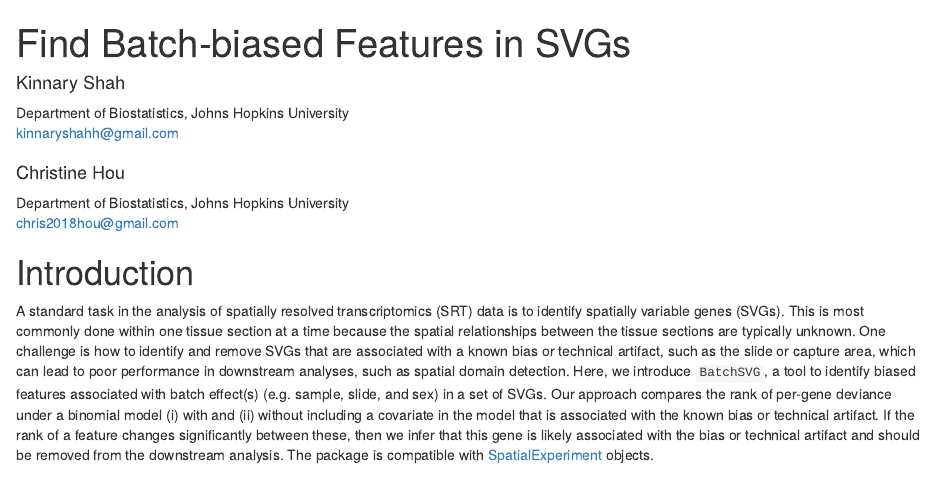
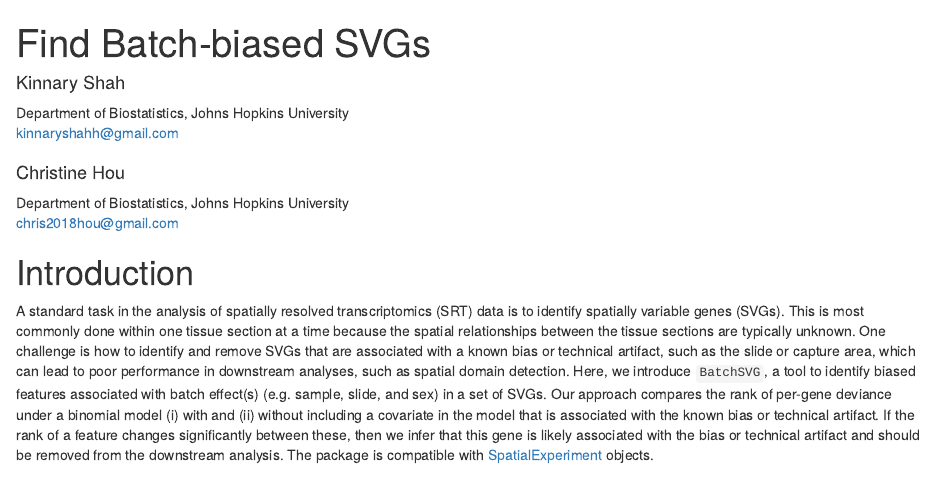
Before and after one commit to christinehou11/BatchSVG, an R Markdown document (vignettes/spe.Rmd): the page in a window 1100 px wide, from its top. Rendered offline with R 4.5, knitr and Pandoc, with nearby package versions; drawn as R Markdown's standard HTML page in place of the format the file asks for; some code elsewhere in the file could not run offline; common packages that the code uses without loading them are loaded.

Commit message:
fix error in DESCRIPTION, spacing

```diff
--- a/vignettes/spe.Rmd
+++ b/vignettes/spe.Rmd
@@ -1,5 +1,5 @@
 ---
-title: "Find Batch-biased Features in SVGs"
+title: "Find Batch-biased SVGs"
 package: "BatchSVG"
 author:
   - name: "Kinnary Shah"
@@ -10,7 +10,7 @@ author:
     email: chris2018hou@gmail.com
 output: BiocStyle::html_document
 vignette: >
-  %\VignetteIndexEntry{01 Tutorial for spe data object}
+  %\VignetteIndexEntry{Tutorial for spe object}
   %\VignetteEncoding{UTF-8}
   %\VignetteEngine{knitr::rmarkdown}
 editor_options:
```
Also changed, not shown: 1 other file.
